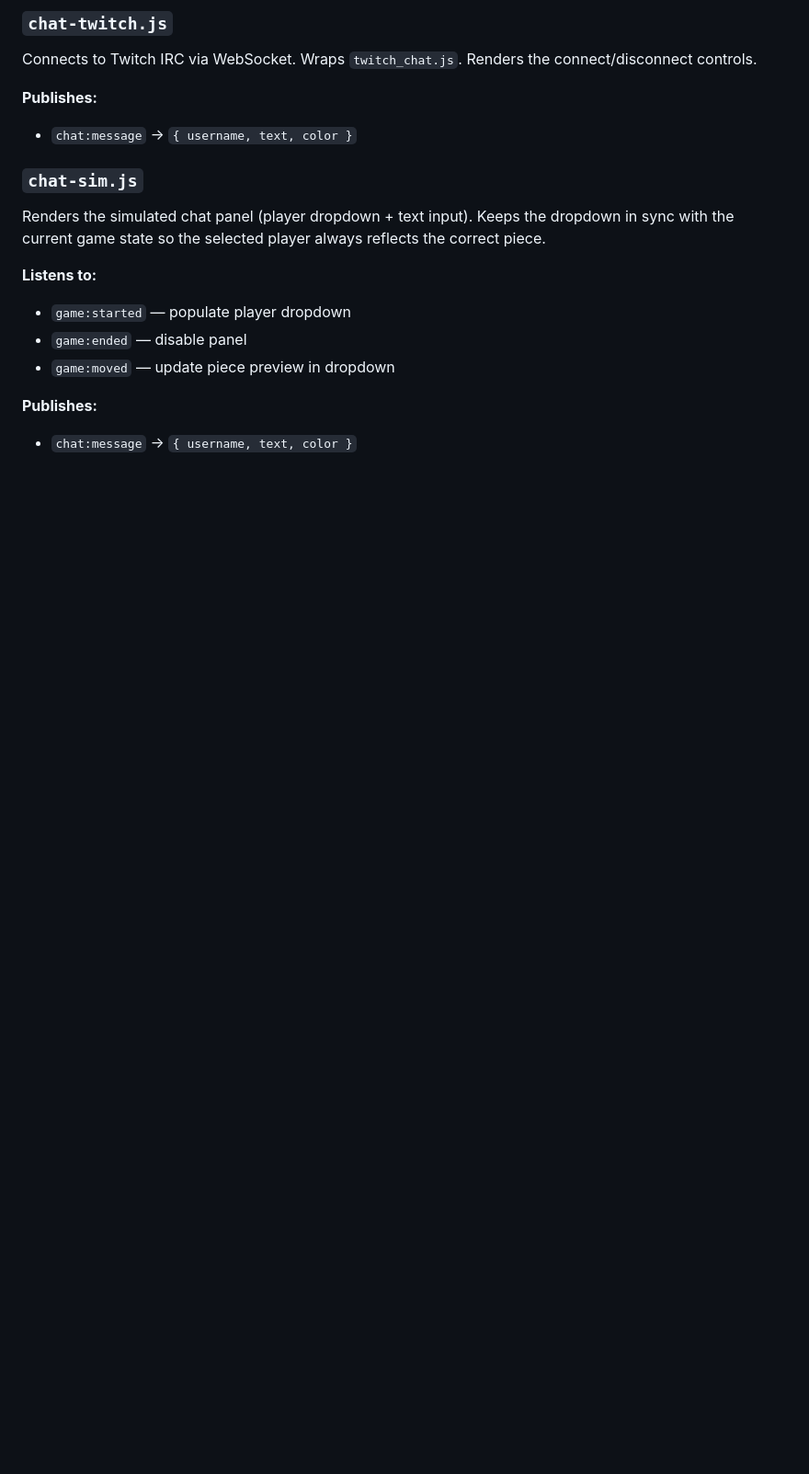
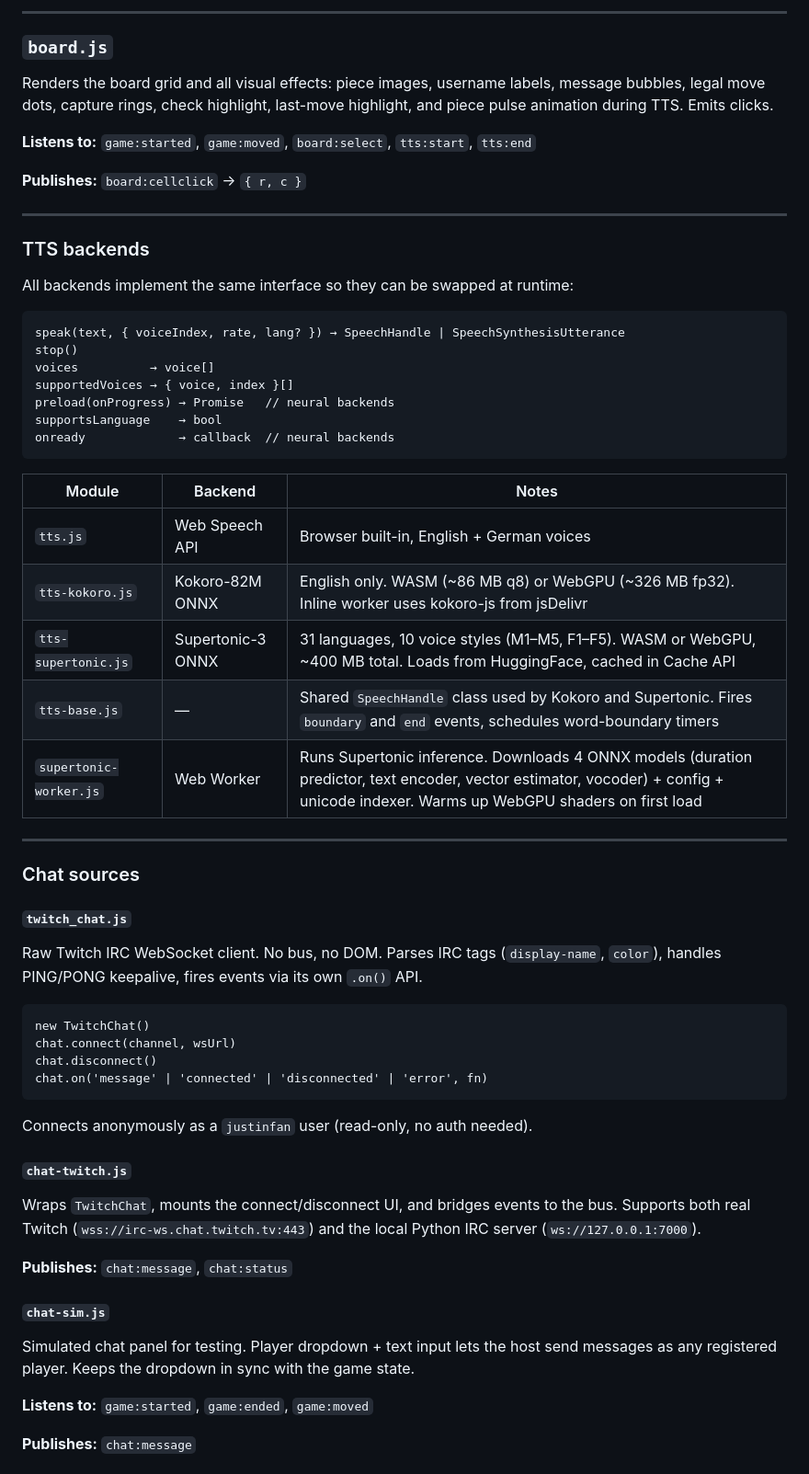
Before and after one commit to 1111Sirius1111/twitchchess, a Markdown page: architecture.md, the part around one of its changes. Shown at 92% size. Drawn GitHub-style; blank space fills up the shorter version.

````diff
--- a/architecture.md
+++ b/architecture.md
@@ -69,17 +68,62 @@ Renders the chat message log panel. Pure display, no logic.
 
-### `chat-twitch.js`
-Connects to Twitch IRC via WebSocket. Wraps `twitch_chat.js`. Renders the connect/disconnect controls.
+---
 
-**Publishes:**
-- `chat:message` → `{ username, text, color }`
+### `board.js`
+Renders the board grid and all visual effects: piece images, username labels, message bubbles, legal move dots, capture rings, check highlight, last-move highlight, and piece pulse animation during TTS. Emits clicks.
 
-### `chat-sim.js`
-Renders the simulated chat panel (player dropdown + text input). Keeps the dropdown in sync with the current game state so the selected player always reflects the correct piece.
+**Listens to:** `game:started`, `game:moved`, `board:select`, `tts:start`, `tts:end`
 
-**Listens to:**
-- `game:started` — populate player dropdown
-- `game:ended` — disable panel
-- `game:moved` — update piece preview in dropdown
+**Publishes:** `board:cellclick` → `{ r, c }`
 
-**Publishes:**
-- `chat:message` → `{ username, text, color }`
+---
+
+### TTS backends
+
+All backends implement the same interface so they can be swapped at runtime:
+
+```
+speak(text, { voiceIndex, rate, lang? }) → SpeechHandle | SpeechSynthesisUtterance
+stop()
+voices          → voice[]
+supportedVoices → { voice, index }[]
+preload(onProgress) → Promise   // neural backends
+supportsLanguage    → bool
+onready             → callback  // neural backends
+```
+
+| Module | Backend | Notes |
+|---|---|---|
+| `tts.js` | Web Speech API | Browser built-in, English + German voices |
+| `tts-kokoro.js` | Kokoro-82M ONNX | English only. WASM (~86 MB q8) or WebGPU (~326 MB fp32). Inline worker uses kokoro-js from jsDelivr |
+| `tts-supertonic.js` | Supertonic-3 ONNX | 31 languages, 10 voice styles (M1–M5, F1–F5). WASM or WebGPU, ~400 MB total. Loads from HuggingFace, cached in Cache API |
+| `tts-base.js` | — | Shared `SpeechHandle` class used by Kokoro and Supertonic. Fires `boundary` and `end` events, schedules word-boundary timers |
+| `supertonic-worker.js` | Web Worker | Runs Supertonic inference. Downloads 4 ONNX models (duration predictor, text encoder, vector estimator, vocoder) + config + unicode indexer. Warms up WebGPU shaders on first load |
+
+---
+
+### Chat sources
+
+#### `twitch_chat.js`
+Raw Twitch IRC WebSocket client. No bus, no DOM. Parses IRC tags (`display-name`, `color`), handles PING/PONG keepalive, fires events via its own `.on()` API.
+
+```
+new TwitchChat()
+chat.connect(channel, wsUrl)
+chat.disconnect()
+chat.on('message' | 'connected' | 'disconnected' | 'error', fn)
+```
+
+Connects anonymously as a `justinfan` user (read-only, no auth needed).
+
+#### `chat-twitch.js`
+Wraps `TwitchChat`, mounts the connect/disconnect UI, and bridges events to the bus. Supports both real Twitch (`wss://irc-ws.chat.twitch.tv:443`) and the local Python IRC server (`ws://127.0.0.1:7000`).
+
+**Publishes:** `chat:message`, `chat:status`
+
+#### `chat-sim.js`
+Simulated chat panel for testing. Player dropdown + text input lets the host send messages as any registered player. Keeps the dropdown in sync with the game state.
+
+**Listens to:** `game:started`, `game:ended`, `game:moved`
+
+**Publishes:** `chat:message`
+
````
Also changed, not shown: other parts of architecture.md (+104 -57 lines), README.md (added, +40 -0 lines).
